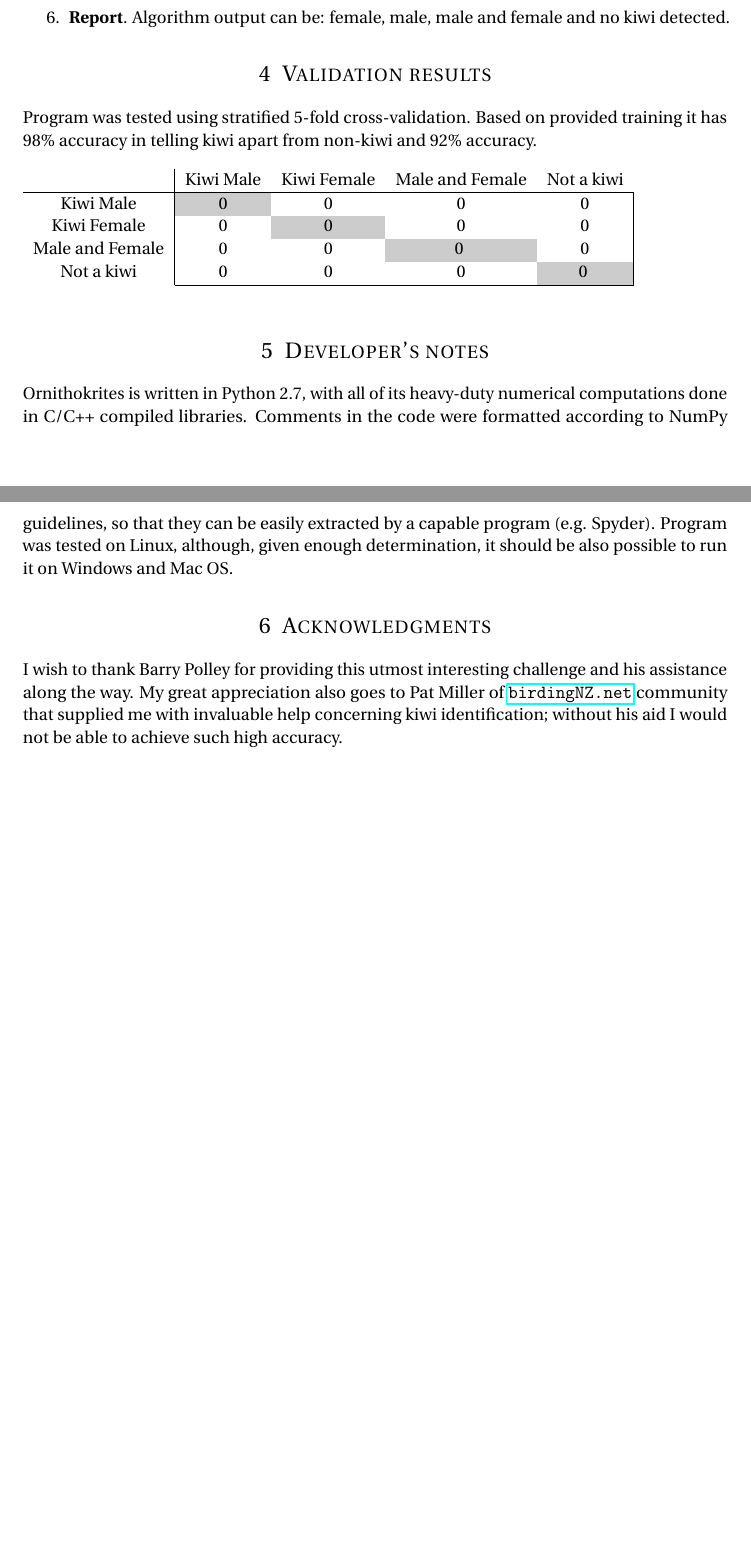
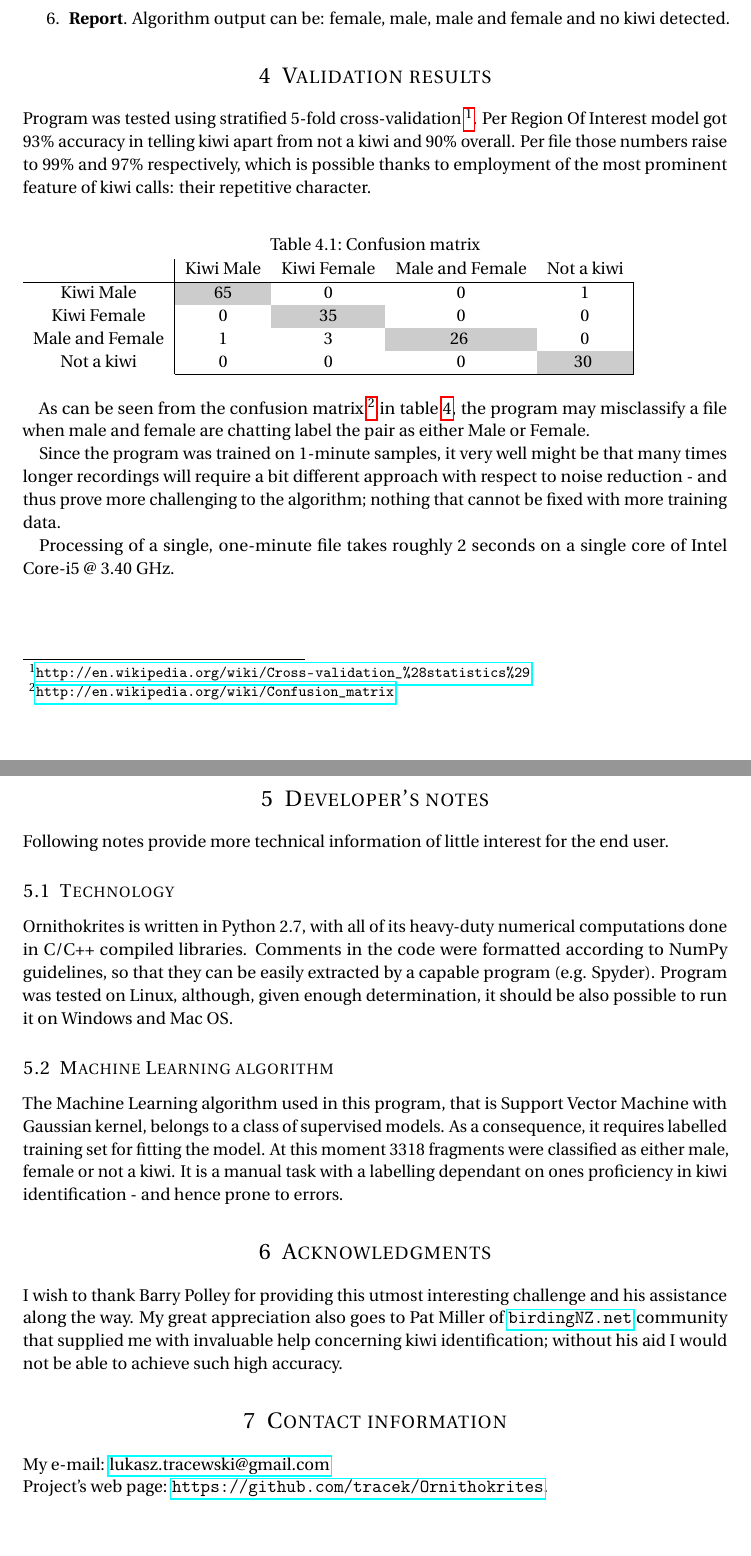
Before and after one commit to tracek/Ornithokrites, a LaTeX document (report/report.tex): two parts of pages 3 and 4 of 4 before the commit and two parts of pages 4 and 5 of 5 after it, joined at a grey line, cut so that both start at the same text. Compiled offline with pdfLaTeX.

Commit message:
Update report

```diff
--- a/report/report.tex
+++ b/report/report.tex
@@ -113,24 +122,42 @@ After the recordings are ready following steps take place:
 \end{enumerate}
 
 \section{Validation results}
-Program was tested using stratified 5-fold cross-validation. Based on provided training it has $98$\% accuracy in telling kiwi apart from non-kiwi and $92$\% accuracy.
+Program was tested using stratified 5-fold cross-validation \footnote{\url{http://en.wikipedia.org/wiki/Cross-validation_\%28statistics\%29}}. Per Region Of Interest model got 93\% accuracy in telling kiwi apart from not a kiwi and 90\% overall. Per file those numbers raise to 99\% and 97\% respectively, which is possible thanks to employment of the most prominent feature of kiwi calls: their repetitive character.
+
 \begin{table}[hp]
+\label{tab:confusion}
+\caption{Confusion matrix}
 \begin{tabularx}{.7\textwidth}{c|c c c c |}
  & Kiwi Male & Kiwi Female & Male and Female & \multicolumn{1}{c}{Not a kiwi} \\
 \hhline{-----}
-Kiwi Male & 0 \cellcolor[gray]{.8}& 0 & 0 & 0 \\
-Kiwi Female & 0 & 0 \cellcolor[gray]{.8}& 0 & 0 \\
-Male and Female & 0 & 0 & 0 \cellcolor[gray]{.8} & 0 \\
-Not a kiwi & 0 & 0 & 0 & 0 \cellcolor[gray]{.8} \\
+Kiwi Male & 65 \cellcolor[gray]{.8}& 0 & 0 & 1 \\
+Kiwi Female & 0 & 35 \cellcolor[gray]{.8}& 0 & 0 \\
+Male and Female & 1 & 3 & 26 \cellcolor[gray]{.8} & 0 \\
+Not a kiwi & 0 & 0 & 0 & 30 \cellcolor[gray]{.8} \\
 \hhline{~----}
 \end{tabularx}
 \end{table}
 
+As can be seen from the confusion matrix \footnote{\url{http://en.wikipedia.org/wiki/Confusion_matrix}} in table \ref{tab:confusion}, the program may misclassify a file when male and female are chatting label the pair as either Male or Female.
+
+Since the program was trained on 1-minute samples, it very well might be that many times longer recordings will require a bit different approach with respect to noise reduction - and thus prove more challenging to the algorithm; nothing that cannot be fixed with more training data.
+
+Processing of a single, one-minute file takes roughly 2 seconds on a single core of Intel Core-i5 @ 3.40 GHz.
+
 \section{Developer's notes}
+Following notes provide more technical information of little interest for the end user.
+\subsection{Technology}
 Ornithokrites is written in Python 2.7, with all of its heavy-duty numerical computations done in C/C++ compiled libraries. Comments in the code were formatted according to NumPy guidelines, so that they can be easily extracted by a capable program (e.g. Spyder). Program was tested on Linux, although, given enough determination, it should be also possible to run it on Windows and Mac OS.
+\subsection{Machine Learning algorithm}
+The Machine Learning algorithm used in this program, that is Support Vector Machine with Gaussian kernel, belongs to a class of supervised models. As a consequence, it requires labelled training set for fitting the model. At this moment 3318 fragments were classified as either male, female or not a kiwi. It is a manual task with a labelling dependant on ones proficiency in kiwi identification - and hence prone to errors.
 
 \section{Acknowledgments}
 I wish to thank Barry Polley for providing this utmost interesting challenge and his assistance along the way. My great appreciation also goes to Pat Miller of \url{birdingNZ.net} community that supplied me with invaluable help concerning kiwi identification; without his aid I would not be able to achieve such high accuracy.
 
+\section{Contact information}
+My e-mail: \href{mailto:lukasz.tracewski@gmail.com}{lukasz.tracewski@gmail.com}
+\newline
+Project's web page: \url{https://github.com/tracek/Ornithokrites}.
+
 %%% End document
 \end{document}
```
Also changed, not shown: report/report.pdf, report/report.tex (21 more changed lines).
